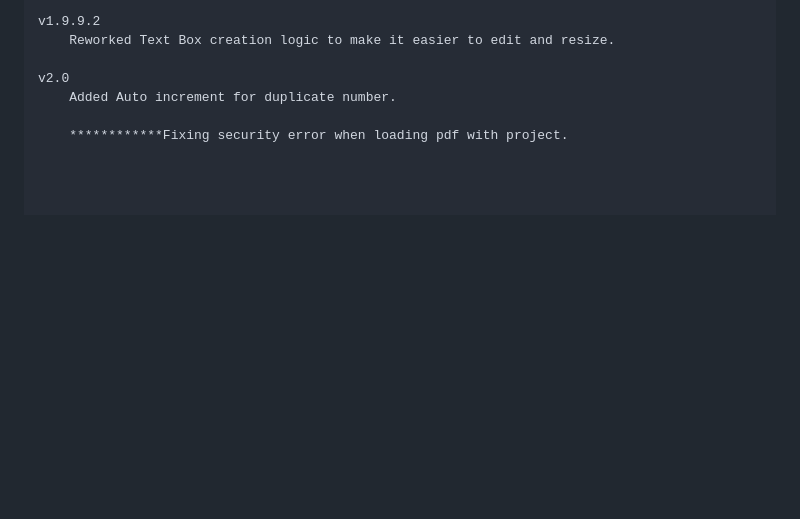
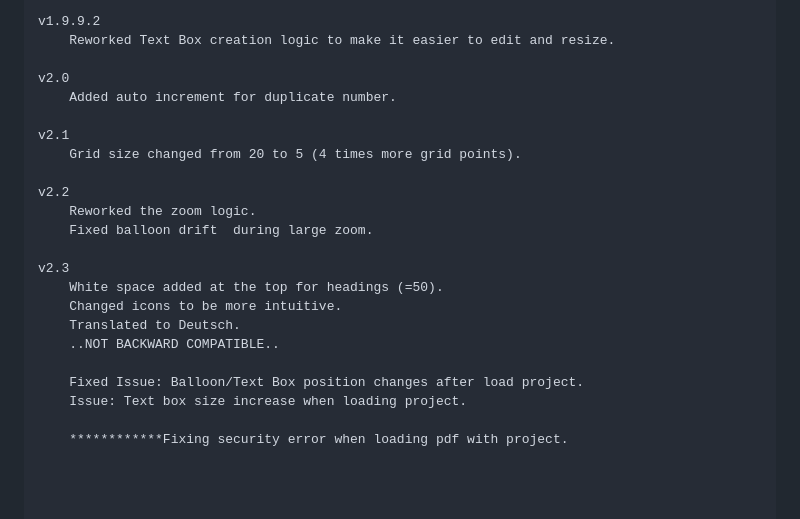
Before and after one commit to Xenores/pdf-balloon-app, a Markdown page: README.md, the part around the change. GitHub-like rendering; blank space fills up the shorter version.

Commit message:
Update README with version changes and corrections
Corrected capitalization and added new version details.

```diff
--- a/README.md
+++ b/README.md
@@ -121,7 +121,23 @@ v1.9.9.2
 	Reworked Text Box creation logic to make it easier to edit and resize.
 
 v2.0
-	Added Auto increment for duplicate number.
+	Added auto increment for duplicate number.
+
+v2.1
+	Grid size changed from 20 to 5 (4 times more grid points).
+
+v2.2
+	Reworked the zoom logic.
+	Fixed balloon drift  during large zoom.
+
+v2.3
+	White space added at the top for headings (=50).
+	Changed icons to be more intuitive.
+	Translated to Deutsch.
+	..NOT BACKWARD COMPATIBLE..
+
+	Fixed Issue: Balloon/Text Box position changes after load project.
+	Issue: Text box size increase when loading project.
 
 	************Fixing security error when loading pdf with project.
 
```
